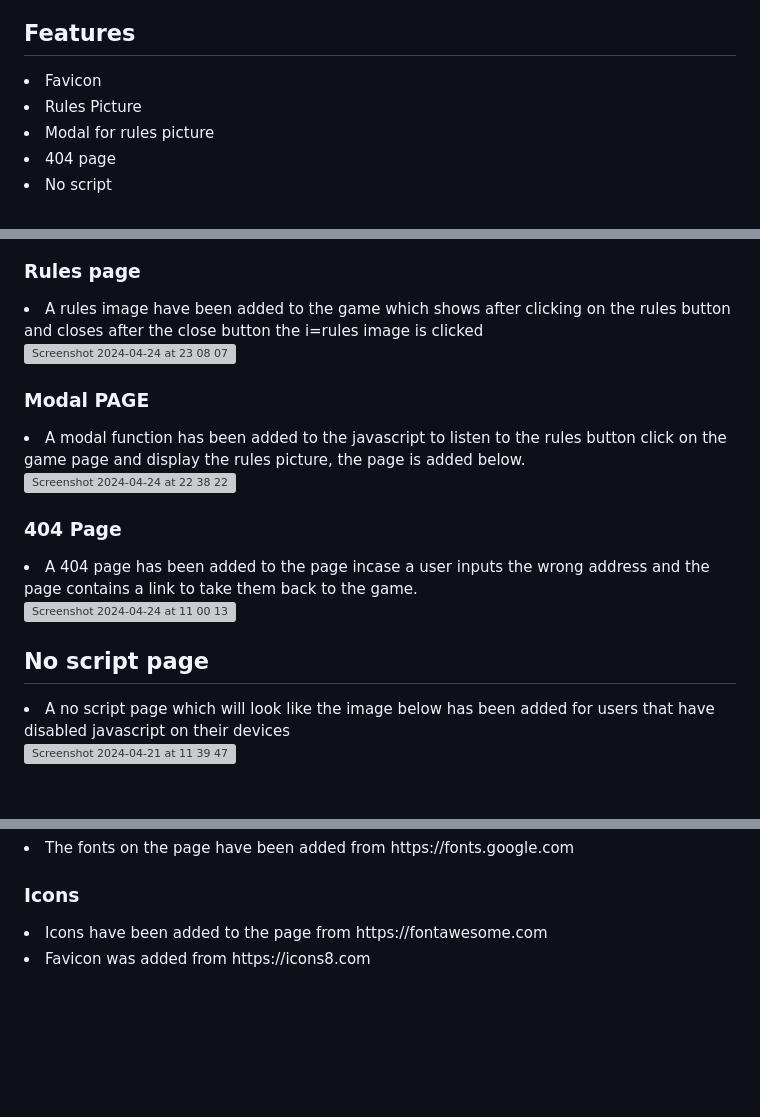
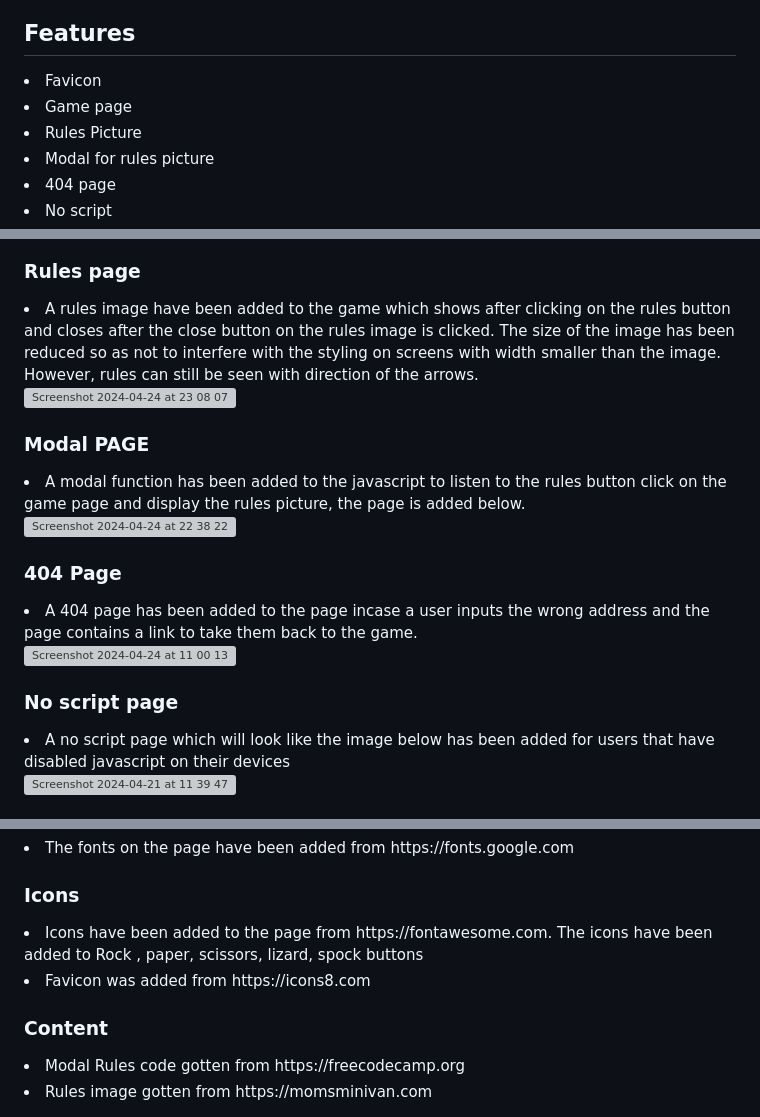
Before and after one commit to Oluwapelumi99/Rock--paper-scissors, a Markdown page: README.md, 3 parts joined by grey strips. Drawn GitHub-style; blank space fills up the shorter version; grey boxes are pictures that could not be loaded.

Commit message:
Add the game page and  credits to the README.md file

```diff
--- a/README.md
+++ b/README.md
@@ -32,6 +28,7 @@ Each player picks a variable between ROCK, PAPER, SCISSORS, LIZARD, SPOCK and re
 
    ## Features
    <li>Favicon</li>
+   <li>Game page</li>
    <li>Rules Picture</li>
    <li>Modal for rules picture</li>
    <li>404 page</li>
@@ -79,8 +79,6 @@ Each player picks a variable between ROCK, PAPER, SCISSORS, LIZARD, SPOCK and re
    ### Rules page
-   <li>A rules image have been added to the game which shows after clicking on the rules button and closes after the close button the i=rules image is clicked </li>
+   <li>A rules image have been added to the game which shows after clicking on the rules button and closes after the close button on the rules image is clicked. The size of the image has been reduced so as not to interfere with the styling on screens with width smaller than the image. However, rules can still be seen with direction of the arrows.</li>
    <img width="704" alt="Screenshot 2024-04-24 at 23 08 07" src="https://github.com/Oluwapelumi99/Rock--paper-scissors/assets/156908824/d40ffa7c-7489-4cf3-8dac-788724614300">
-
-
 
    ### Modal PAGE
    <li>A modal function has been added to the javascript to listen to the rules button click on the game page and display the rules picture, the page is added below.</li>
@@ -90,8 +88,7 @@ Each player picks a variable between ROCK, PAPER, SCISSORS, LIZARD, SPOCK and re
   <li>A 404 page has been added to the page incase a user inputs the wrong address and the page contains a link to take them back to the game.</li>
   <img width="1710" alt="Screenshot 2024-04-24 at 11 00 13" src="https://github.com/Oluwapelumi99/Rock--paper-scissors/assets/156908824/2f4627e5-0272-4001-8afc-6930ac6f427b">
 
-
-   ## No script page
+   ### No script page
   <li>A no script page which will look like the image below has been added for users that have disabled javascript on their devices</li>
   <img width="1710" alt="Screenshot 2024-04-21 at 11 39 47" src="https://github.com/Oluwapelumi99/Rock--paper-scissors/assets/156908824/cf6af071-3799-49b3-b436-26a3f8fb8637">
 
@@ -224,5 +221,9 @@ You select open an account through github. Once the app has opened, you past the
 <li>The fonts on the page have been added from https://fonts.google.com</li>
 
 ### Icons
-<li>Icons have been added to the page from https://fontawesome.com</li>
+ <li>Icons have been added to the page from https://fontawesome.com. The icons have been added to Rock , paper, scissors, lizard, spock buttons</li>
  <li>Favicon was added from https://icons8.com</li>
+
+ ### Content
+ <li>Modal Rules code gotten from https://freecodecamp.org</li>
+ <li>Rules image gotten from https://momsminivan.com</li>
```
Also changed, not shown: other parts of README.md (+5 -6 lines).
